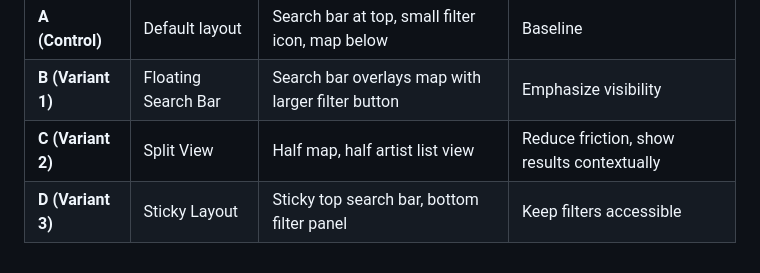
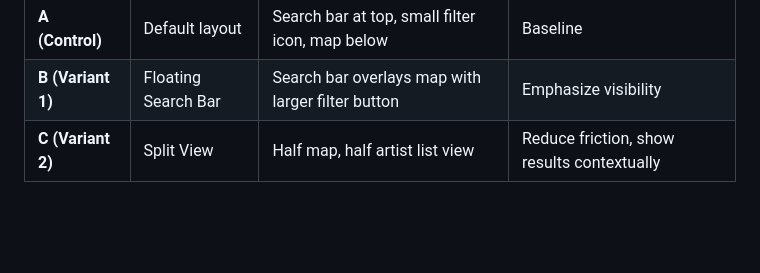
Before and after one commit to loganmccue17/neighborhood-noise, a Markdown page: docs/ABTEST.md, the part around the change. GitHub-like rendering; blank space fills up the shorter version.

```diff
--- a/docs/ABTEST.md
+++ b/docs/ABTEST.md
@@ -174,4 +174,3 @@ Determine whether rearranging the **search bar**, **map**, and **filter button**
 | **A (Control)** | Default layout | Search bar at top, small filter icon, map below | Baseline |
 | **B (Variant 1)** | Floating Search Bar | Search bar overlays map with larger filter button | Emphasize visibility |
 | **C (Variant 2)** | Split View | Half map, half artist list view | Reduce friction, show results contextually |
-| **D (Variant 3)** | Sticky Layout | Sticky top search bar, bottom filter panel | Keep filters accessible |
```
